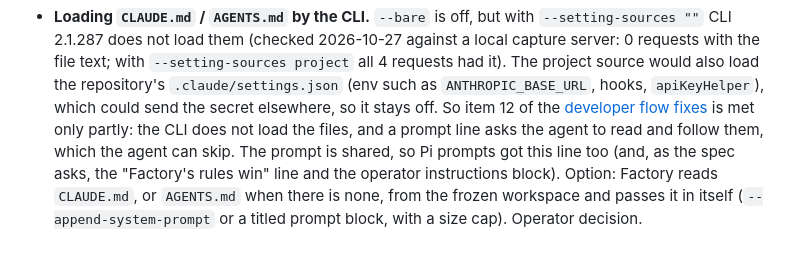
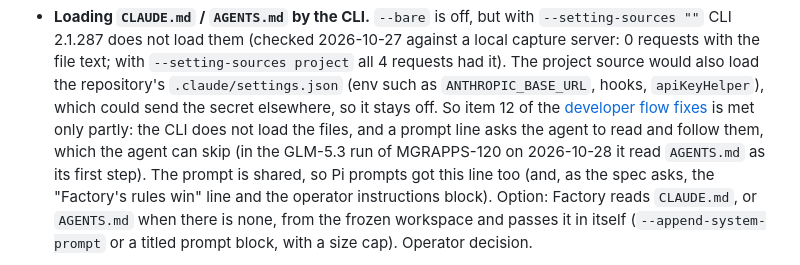
Before and after one commit to yauhen-vavilkin/factory, a Markdown page: docs/open-questions.md, the part around the change. GitHub-like rendering.

Commit message:
Note that GLM read AGENTS.md in the live MGRAPPS-120 run
Co-Authored-By: Claude Opus 5.5 <noreply@anthropic.com>

```diff
--- a/docs/open-questions.md
+++ b/docs/open-questions.md
@@ -21,7 +21,8 @@ Source: [manual run review, 2026-10-27](superpowers/plans/2026-10-27-manual-run-
   could send the secret elsewhere, so it stays off. So item 12 of the
   [developer flow fixes](superpowers/specs/2026-10-27-developer-flow-fixes.md) is met only
   partly: the CLI does not load the files, and a prompt line asks the agent to read and
-  follow them, which the agent can skip. The prompt is shared, so Pi prompts got this line
+  follow them, which the agent can skip (in the GLM-5.3 run of MGRAPPS-120 on 2026-10-28 it
+  read `AGENTS.md` as its first step). The prompt is shared, so Pi prompts got this line
   too (and, as the spec asks, the "Factory's rules win" line and the operator instructions
   block). Option: Factory reads `CLAUDE.md`, or `AGENTS.md` when there is none, from the
   frozen workspace and passes it in itself (`--append-system-prompt` or a titled prompt
```
